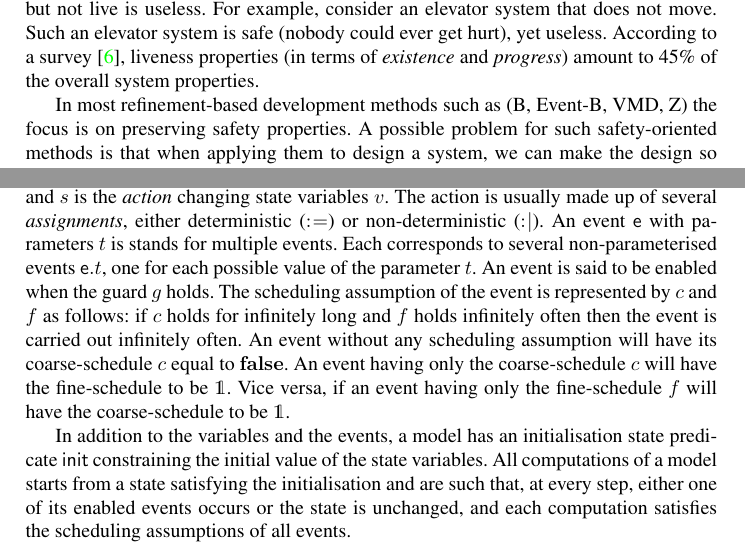
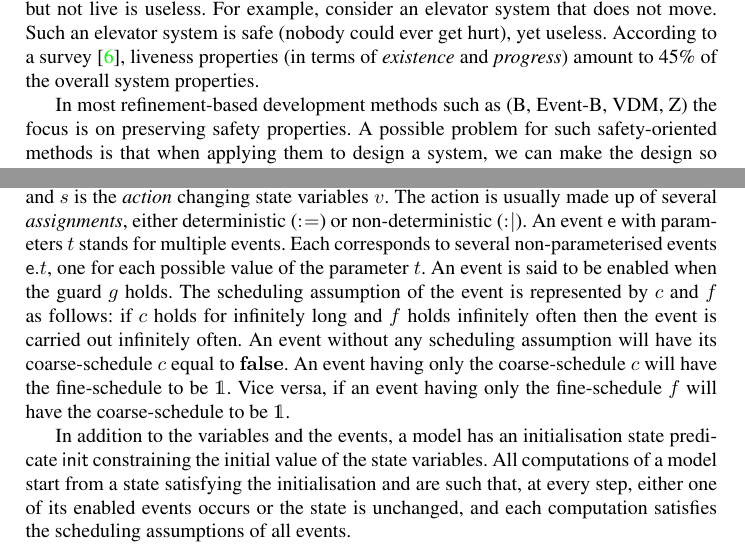
Before and after one commit to SeanP004/unit-b-papers, a LaTeX thesis (2013-iFM/progress.tex, which reads 2013-iFM/contribution.tex, 2013-iFM/intro.tex): two parts of pages 1 and 5 of 16, joined at a grey line, cut so that both start at the same text. Compiled offline with pdfLaTeX.

Commit message:
Updated according to Reviewer 1

```diff
--- a/2013-iFM/contribution.tex
+++ b/2013-iFM/contribution.tex
@@ -42,7 +42,7 @@ deterministic ($\bcmeq$) or non-deterministic ($\bcmsuch$).
 %   \ubeventinline{evt}{}{}{\csched.v}{\fsched.v}{\assignment.v.v'}~,\label{eq:ubevent-no-grd}
 % \end{equation}
 % for events without parameters and guard (the guard is $\one$).
-An event $\evt$ with parameters $t$ is stands for multiple events.
+An event $\evt$ with parameters $t$ stands for multiple events.
 Each corresponds to several non-parameterised events $\evt.t$, one for
 each possible value of the parameter $t$.  An event is said to be
 enabled when the guard $\guard$ holds.  The scheduling assumption of
@@ -64,7 +64,7 @@ initialisation state predicate \init constraining the initial value of
 the state variables.
 %A special event containing only action is used as the initialisation
 %of the model.
-All computations of a model starts from a state satisfying the
+All computations of a model start from a state satisfying the
 initialisation and are such that, at every step, either one of its
 enabled events occurs or the state is unchanged, and each computation
 satisfies the scheduling assumptions of all events.
--- a/2013-iFM/intro.tex
+++ b/2013-iFM/intro.tex
@@ -28,7 +28,7 @@ of \emph{existence} and \emph{progress}) amount to 45\% of the overall
 system properties.
 
 %%%%% Motivation: Refinement with liveness properties.
-In most refinement-based development methods such as (B, Event-B, VMD,
+In most refinement-based development methods such as (B, Event-B, VDM,
 Z) the focus is on preserving safety properties.  A possible problem
 for such safety-oriented methods is that when applying them to design a
 system, we can make the design so safe that it becomes unusable.  It is
```
Also changed, not shown: 2013-iFM/background.tex (+1 -1 lines), 2013-iFM/example.tex (+1 -1 lines), 2013-iFM/progress.pdf, 2013-iFM/contribution.tex (4 more changed lines).
